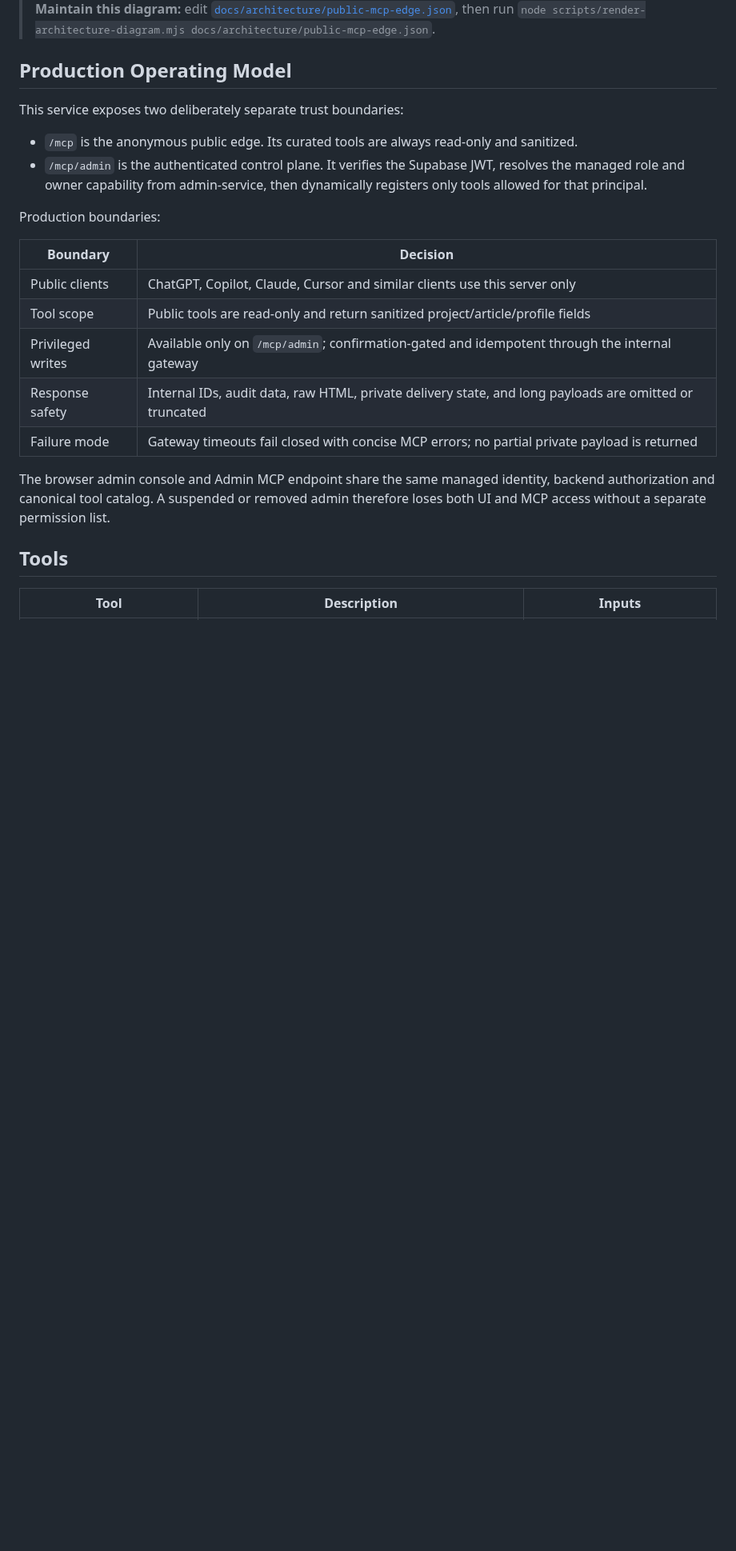
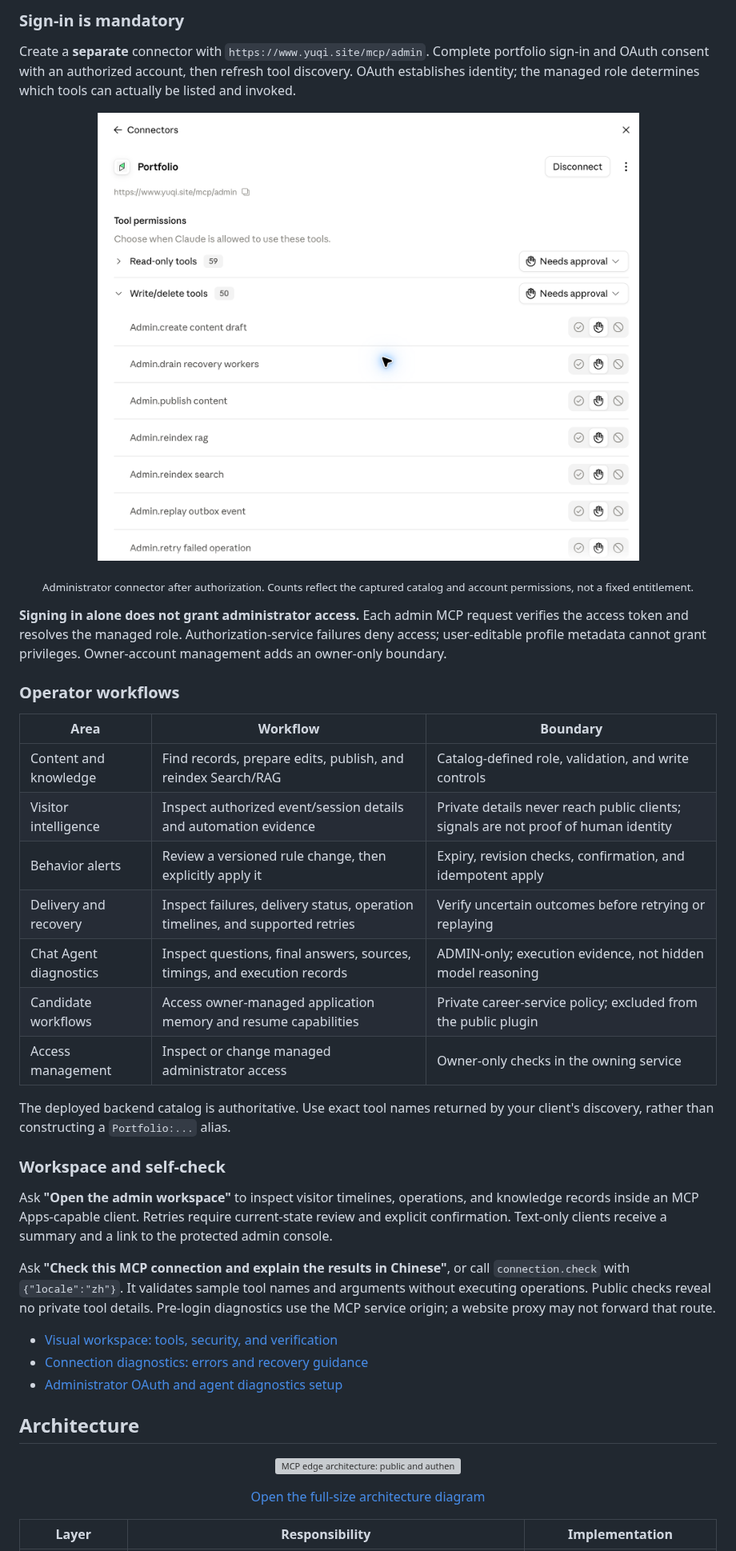
Before and after one commit to YuqiGuo105/portfolio-mcp-server, a Markdown page: README.md, the part around one of its changes. Shown at 80% size. Rendered like a GitHub page; pictures changed too: docs/screenshots/claude-admin-connector.png (added); blank space fills up the shorter version; grey boxes are pictures that could not be loaded.

Commit message:
docs: present public and admin MCP with screenshots

```diff
--- a/README.md
+++ b/README.md
@@ -34,28 +99,63 @@ adapters, response sanitization, and auditable operational state.
 
-> **Maintain this diagram:** edit [`docs/architecture/public-mcp-edge.json`](docs/architecture/public-mcp-edge.json), then run `node scripts/render-architecture-diagram.mjs docs/architecture/public-mcp-edge.json`.
+### Sign-in is mandatory
 
-## Production Operating Model
+Create a **separate** connector with `https://www.yuqi.site/mcp/admin`. Complete
+portfolio sign-in and OAuth consent with an authorized account, then refresh
+tool discovery. OAuth establishes identity; the managed role determines which
+tools can actually be listed and invoked.
 
-This service exposes two deliberately separate trust boundaries:
+<p align="center">
+  <a href="docs/screenshots/claude-admin-connector.png">
+    <img src="docs/screenshots/claude-admin-connector.png" alt="Authenticated Portfolio Admin connector in Claude with read and write tools requiring approval" width="720" />
+  </a>
+</p>
+<p align="center"><sub>Administrator connector after authorization. Counts reflect the captured catalog and account permissions, not a fixed entitlement.</sub></p>
 
-- `/mcp` is the anonymous public edge. Its curated tools are always read-only and sanitized.
-- `/mcp/admin` is the authenticated control plane. It verifies the Supabase JWT, resolves the managed role and owner capability from admin-service, then dynamically registers only tools allowed for that principal.
+**Signing in alone does not grant administrator access.** Each admin MCP request
+verifies the access token and resolves the managed role. Authorization-service
+failures deny access; user-editable profile metadata cannot grant privileges.
+Owner-account management adds an owner-only boundary.
 
-Production boundaries:
+### Operator workflows
 
-| Boundary | Decision |
-|---|---|
-| Public clients | ChatGPT, Copilot, Claude, Cursor and similar clients use this server only |
-| Tool scope | Public tools are read-only and return sanitized project/article/profile fields |
-| Privileged writes | Available only on `/mcp/admin`; confirmation-gated and idempotent through the internal gateway |
-| Response safety | Internal IDs, audit data, raw HTML, private delivery state, and long payloads are omitted or truncated |
-| Failure mode | Gateway timeouts fail closed with concise MCP errors; no partial private payload is returned |
+| Area | Workflow | Boundary |
+| --- | --- | --- |
+| Content and knowledge | Find records, prepare edits, publish, and reindex Search/RAG | Catalog-defined role, validation, and write controls |
+| Visitor intelligence | Inspect authorized event/session details and automation evidence | Private details never reach public clients; signals are not proof of human identity |
+| Behavior alerts | Review a versioned rule change, then explicitly apply it | Expiry, revision checks, confirmation, and idempotent apply |
+| Delivery and recovery | Inspect failures, delivery status, operation timelines, and supported retries | Verify uncertain outcomes before retrying or replaying |
+| Chat Agent diagnostics | Inspect questions, final answers, sources, timings, and execution records | ADMIN-only; execution evidence, not hidden model reasoning |
+| Candidate workflows | Access owner-managed application memory and resume capabilities | Private career-service policy; excluded from the public plugin |
+| Access management | Inspect or change managed administrator access | Owner-only checks in the owning service |
 
-The browser admin console and Admin MCP endpoint share the same managed identity,
-backend authorization and canonical tool catalog. A suspended or removed admin
-therefore loses both UI and MCP access without a separate permission list.
+The deployed backend catalog is authoritative. Use exact tool names returned by
+your client's discovery, rather than constructing a `Portfolio:...` alias.
 
-## Tools
+### Workspace and self-check
 
-| Tool | Description | Inputs |
+Ask **"Open the admin workspace"** to inspect visitor timelines, operations, and
+knowledge records inside an MCP Apps-capable client. Retries require current-state
+review and explicit confirmation. Text-only clients receive a summary and a link
+to the protected admin console.
+
+Ask **"Check this MCP connection and explain the results in Chinese"**, or call
+`connection.check` with `{"locale":"zh"}`. It validates sample tool names and
+arguments without executing operations. Public checks reveal no private tool
+details. Pre-login diagnostics use the MCP service origin; a website proxy may
+not forward that route.
+
+- [Visual workspace: tools, security, and verification](docs/ADMIN_WORKSPACE.md)
+- [Connection diagnostics: errors and recovery guidance](docs/CONNECTION_DIAGNOSTICS.md)
+- [Administrator OAuth and agent diagnostics setup](docs/CLIENT_INTEGRATIONS.md#administrator-tools)
+
+## Architecture
+
+<p align="center">
+  <a href="docs/architecture/public-mcp-edge.svg">
+    <img src="docs/architecture/public-mcp-edge.svg" alt="MCP edge architecture: public and authenticated access, internal gateway, domain services, and audit correlation" width="960" />
+  </a>
+</p>
+<p align="center"><a href="docs/architecture/public-mcp-edge.svg">Open the full-size architecture diagram</a></p>
+
+| Layer | Responsibility | Implementation |
 | --- | --- | --- |
```
Also changed, not shown: other parts of README.md (+168 -221 lines), docs/CLIENT_INTEGRATIONS.md (+3 -2 lines), docs/screenshots/README.md (added, +15 -0 lines), docs/screenshots/claude-public-connector.png (added).
